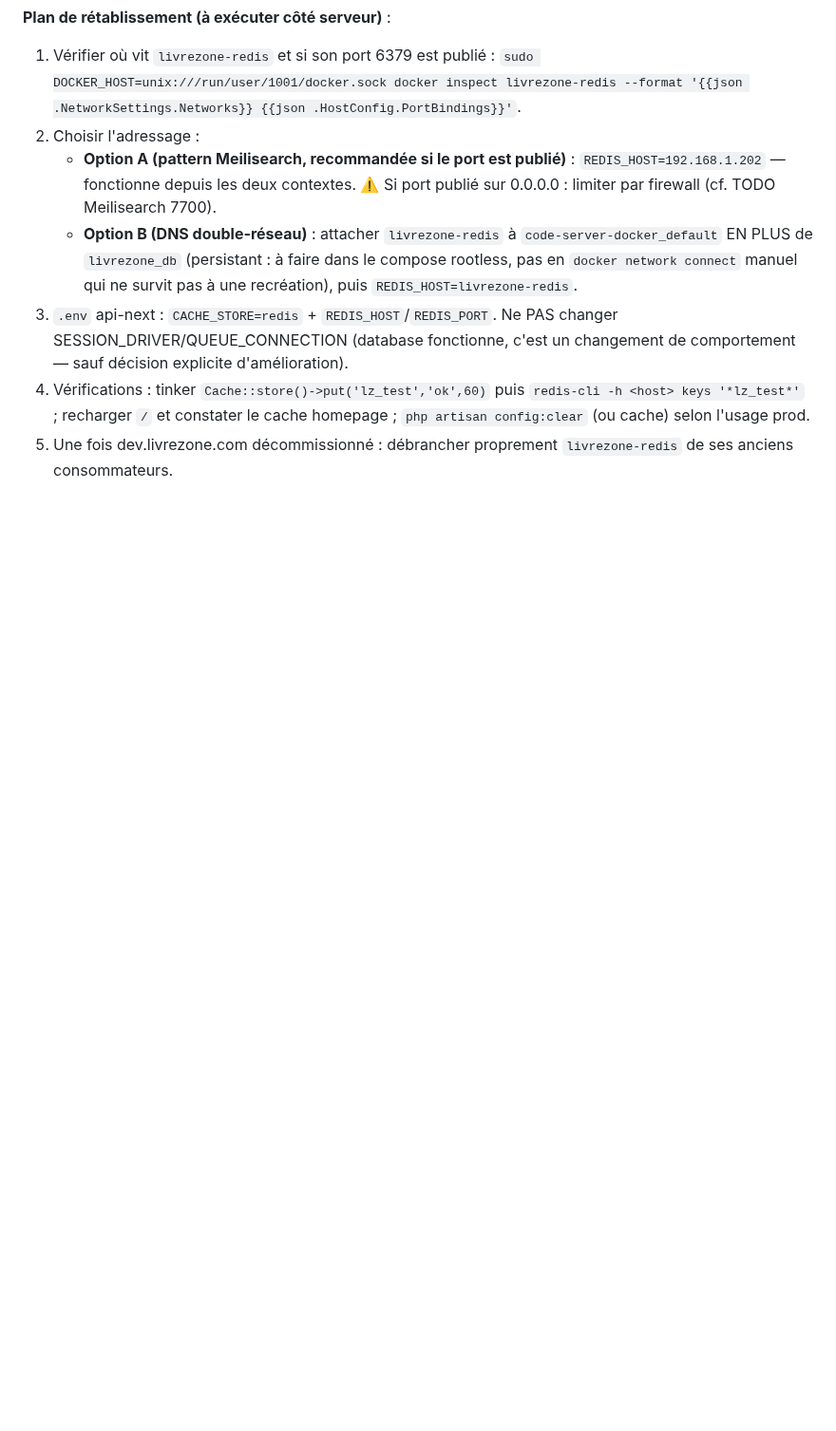
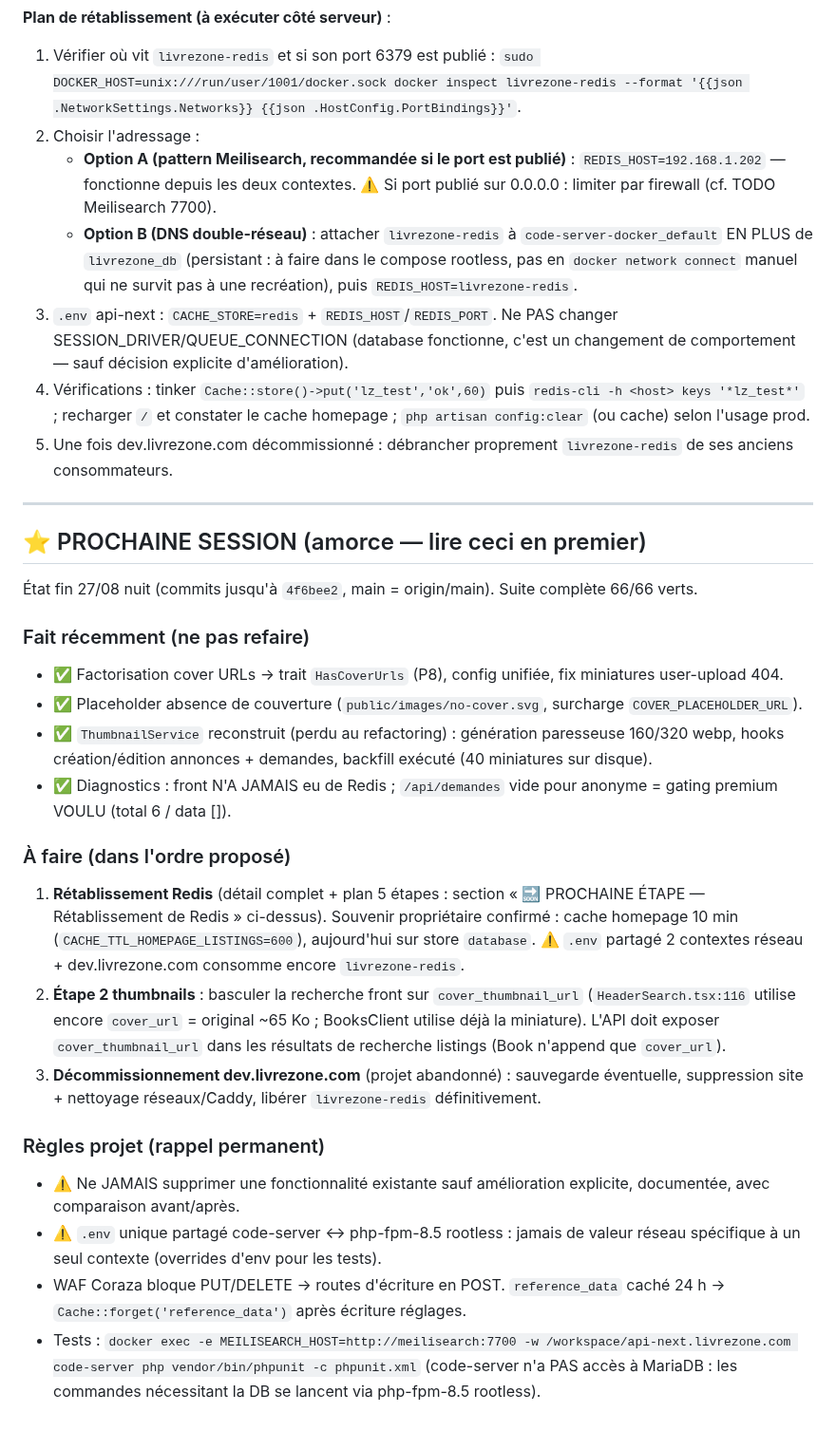
Before and after one commit to livrezone-ops/livrezone-next-monorepo, a Markdown page: api-next.livrezone.com/.agents/AUDIT-2026-08-25.md, the part around the change. Shown at 95% size. Rendered like a GitHub page; blank space fills up the shorter version.

Commit message:
docs: amorce prochaine session - etat consolide 27/08 nuit, ordre des taches (redis, recherche thumbnails, decommissionnement dev)

```diff
--- a/api-next.livrezone.com/.agents/AUDIT-2026-08-25.md
+++ b/api-next.livrezone.com/.agents/AUDIT-2026-08-25.md
@@ -552,3 +552,26 @@ Vérification prod (27/08) : `9782070386550` original 64 294 o → thumb160 **5
 3. `.env` api-next : `CACHE_STORE=redis` + `REDIS_HOST`/`REDIS_PORT`. Ne PAS changer SESSION_DRIVER/QUEUE_CONNECTION (database fonctionne, c'est un changement de comportement — sauf décision explicite d'amélioration).
 4. Vérifications : tinker `Cache::store()->put('lz_test','ok',60)` puis `redis-cli -h <host> keys '*lz_test*'` ; recharger `/` et constater le cache homepage ; `php artisan config:clear` (ou cache) selon l'usage prod.
 5. Une fois dev.livrezone.com décommissionné : débrancher proprement `livrezone-redis` de ses anciens consommateurs.
+
+---
+
+## ⭐ PROCHAINE SESSION (amorce — lire ceci en premier)
+
+État fin 27/08 nuit (commits jusqu'à `4f6bee2`, main = origin/main). Suite complète 66/66 verts.
+
+### Fait récemment (ne pas refaire)
+- ✅ Factorisation cover URLs → trait `HasCoverUrls` (P8), config unifiée, fix miniatures user-upload 404.
+- ✅ Placeholder absence de couverture (`public/images/no-cover.svg`, surcharge `COVER_PLACEHOLDER_URL`).
+- ✅ `ThumbnailService` reconstruit (perdu au refactoring) : génération paresseuse 160/320 webp, hooks création/édition annonces + demandes, backfill exécuté (40 miniatures sur disque).
+- ✅ Diagnostics : front N'A JAMAIS eu de Redis ; `/api/demandes` vide pour anonyme = gating premium VOULU (total 6 / data []).
+
+### À faire (dans l'ordre proposé)
+1. **Rétablissement Redis** (détail complet + plan 5 étapes : section « 🔜 PROCHAINE ÉTAPE — Rétablissement de Redis » ci-dessus). Souvenir propriétaire confirmé : cache homepage 10 min (`CACHE_TTL_HOMEPAGE_LISTINGS=600`), aujourd'hui sur store `database`. ⚠️ `.env` partagé 2 contextes réseau + dev.livrezone.com consomme encore `livrezone-redis`.
+2. **Étape 2 thumbnails** : basculer la recherche front sur `cover_thumbnail_url` (`HeaderSearch.tsx:116` utilise encore `cover_url` = original ~65 Ko ; BooksClient utilise déjà la miniature). L'API doit exposer `cover_thumbnail_url` dans les résultats de recherche listings (Book n'append que `cover_url`).
+3. **Décommissionnement dev.livrezone.com** (projet abandonné) : sauvegarde éventuelle, suppression site + nettoyage réseaux/Caddy, libérer `livrezone-redis` définitivement.
+
+### Règles projet (rappel permanent)
+- ⚠️ Ne JAMAIS supprimer une fonctionnalité existante sauf amélioration explicite, documentée, avec comparaison avant/après.
+- ⚠️ `.env` unique partagé code-server ↔ php-fpm-8.5 rootless : jamais de valeur réseau spécifique à un seul contexte (overrides d'env pour les tests).
+- WAF Coraza bloque PUT/DELETE → routes d'écriture en POST. `reference_data` caché 24 h → `Cache::forget('reference_data')` après écriture réglages.
+- Tests : `docker exec -e MEILISEARCH_HOST=http://meilisearch:7700 -w /workspace/api-next.livrezone.com code-server php vendor/bin/phpunit -c phpunit.xml` (code-server n'a PAS accès à MariaDB : les commandes nécessitant la DB se lancent via php-fpm-8.5 rootless).
```
